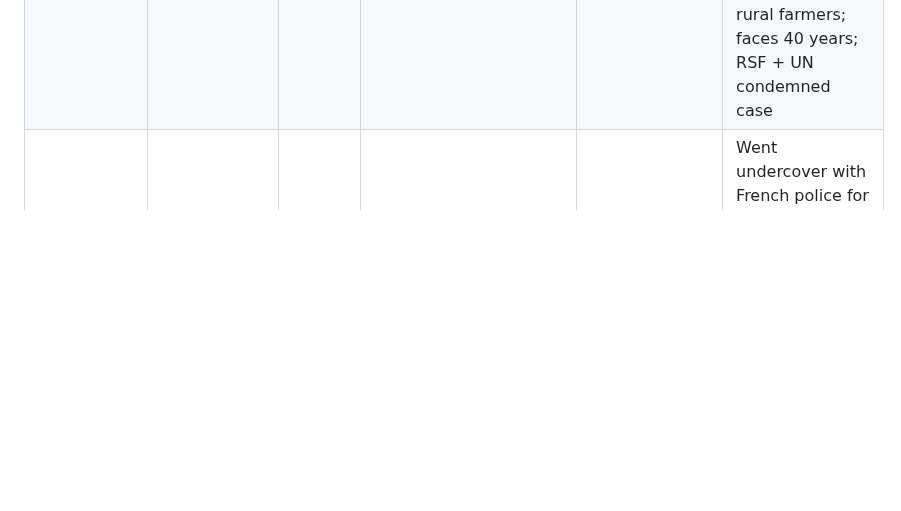
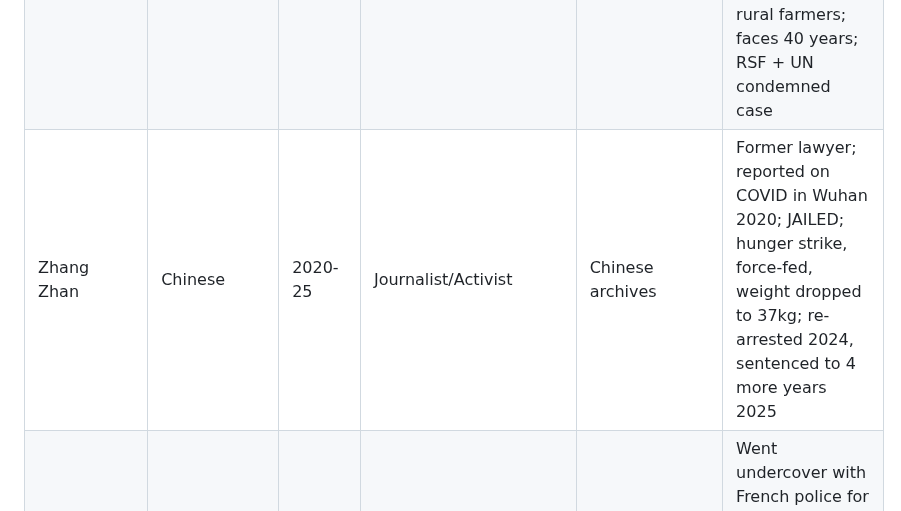
Before and after one commit to Thompson420/gonzo-journalism, a Markdown page: NEON_ARCHIVE_PROTOCOL.md, the part around the change. Rendered like a GitHub page; blank space fills up the shorter version.

Commit message:
Add Zhang Zhan - Chinese journalist jailed for COVID reporting, hunger strike

```diff
--- a/NEON_ARCHIVE_PROTOCOL.md
+++ b/NEON_ARCHIVE_PROTOCOL.md
@@ -64,6 +64,7 @@
 | Tim Lopes | Brazilian | 1990s-2002 | Investigative journalist | TV Globo | KILLED 2002 while investigating drug trafficking + child prostitution in Rio favelas; TORTURED, EXECUTED, body BURNED; awarded Esso Prize for investigative reporting |
 | Miroslava Breach | Mexican | 1987-2017 | Investigative journalist | La Jornada | ASSASSINATED 2017 while driving son to school; exposed drug cartel infiltration in Chihuahua politics; investigated corruption, human rights; 8 gunshots |
 | Frenchie Mae Cumpio | Filipino | 2020s | Journalist/Activist | Philippine archives | JAILED since 2020 (6 years without trial); weapons PLANTED on her; exposed army harassment of rural farmers; faces 40 years; RSF + UN condemned case |
+| Zhang Zhan | Chinese | 2020-25 | Journalist/Activist | Chinese archives | Former lawyer; reported on COVID in Wuhan 2020; JAILED; hunger strike, force-fed, weight dropped to 37kg; re-arrested 2024, sentenced to 4 more years 2025 |
 | Valentin Gendrot | French | 2020s | Investigative journalist | French archives | Went undercover with French police for 6 months; wrote book "Flic" exposing police brutality and racism in Paris |
 | Antonio Salas | Spanish | 2000s-10s | Undercover journalist | Spanish archives | Infiltrated Ultras Sur (neo-Nazi hooligans); exposed sex trafficking; infiltrated Hamas, Al-Qaeda, FARC, Carlos the Jackal; had himself circumcised to maintain cover; contract on his life |
 | Nick McKenzie | Australian | 2000s-20s | Investigative journalist | Australian archives | 20 Walkley Awards; exposed Reserve Bank bribery, Crown casino, Australian war crimes, Chinese foreign interference; won "defamation trial of century" vs Ben Roberts-Smith |
```
